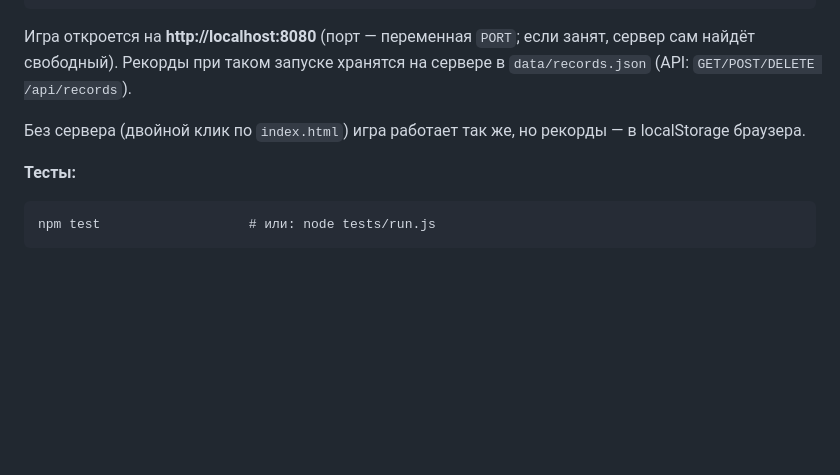
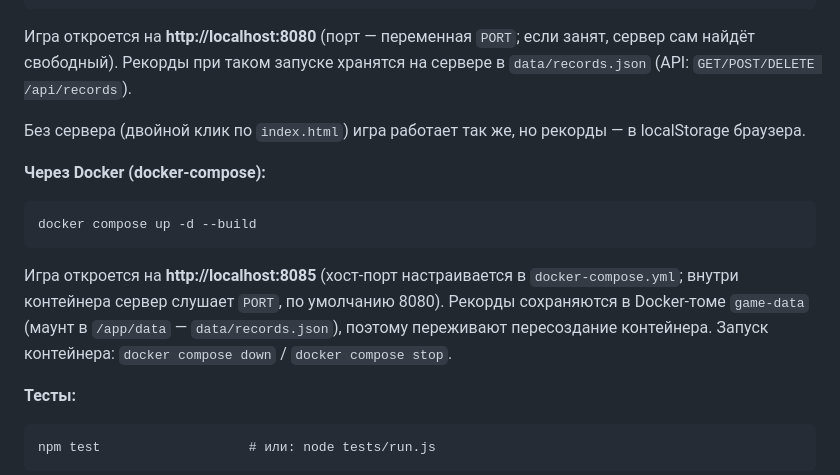
Before and after one commit to lopatin2012/gameDM, a Markdown page: README.md, the part around the change. Rendered like a GitHub page; blank space fills up the shorter version.

Commit message:
feat: Обновление README.md

````diff
--- a/README.md
+++ b/README.md
@@ -15,6 +15,15 @@ node server.js              # или: npm start
 Рекорды при таком запуске хранятся на сервере в `data/records.json` (API: `GET/POST/DELETE /api/records`).
 
 Без сервера (двойной клик по `index.html`) игра работает так же, но рекорды — в localStorage браузера.
+
+**Через Docker (docker-compose):**
+
+```
+docker compose up -d --build
+```
+
+Игра откроется на **http://localhost:8085** (хост-порт настраивается в `docker-compose.yml`; внутри контейнера сервер слушает `PORT`, по умолчанию 8080).
+Рекорды сохраняются в Docker-томе `game-data` (маунт в `/app/data` — `data/records.json`), поэтому переживают пересоздание контейнера. Запуск контейнера: `docker compose down` / `docker compose stop`.
 
 **Тесты:**
 
````
